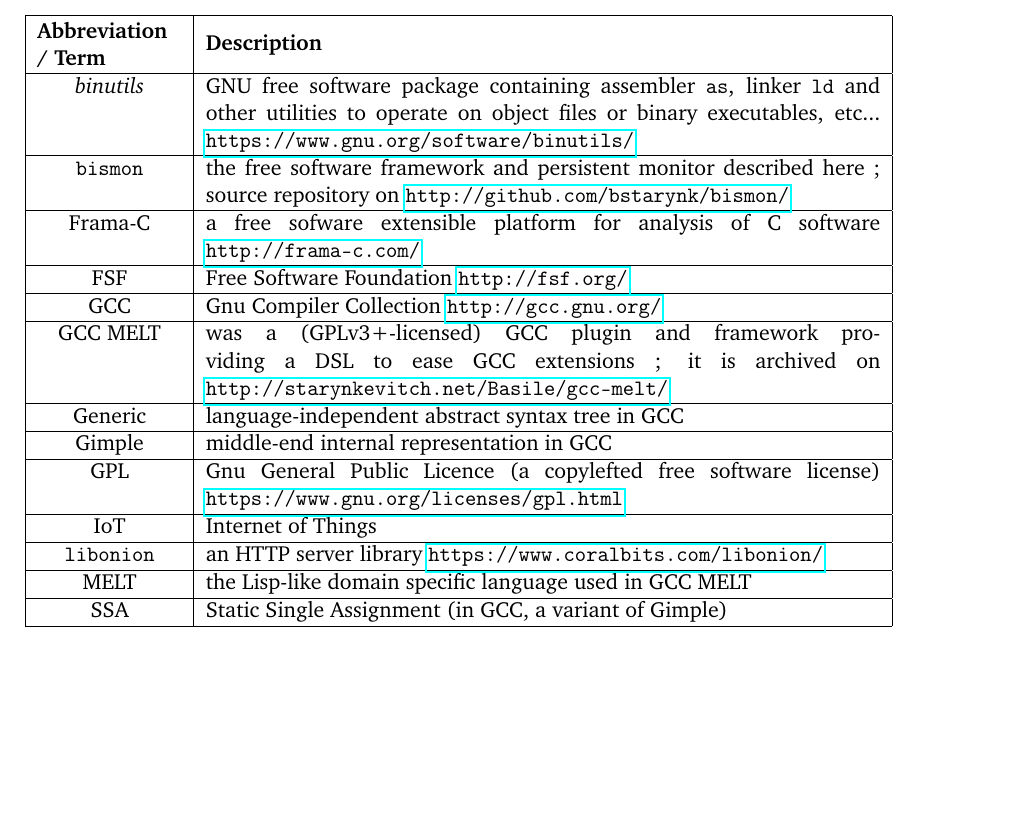
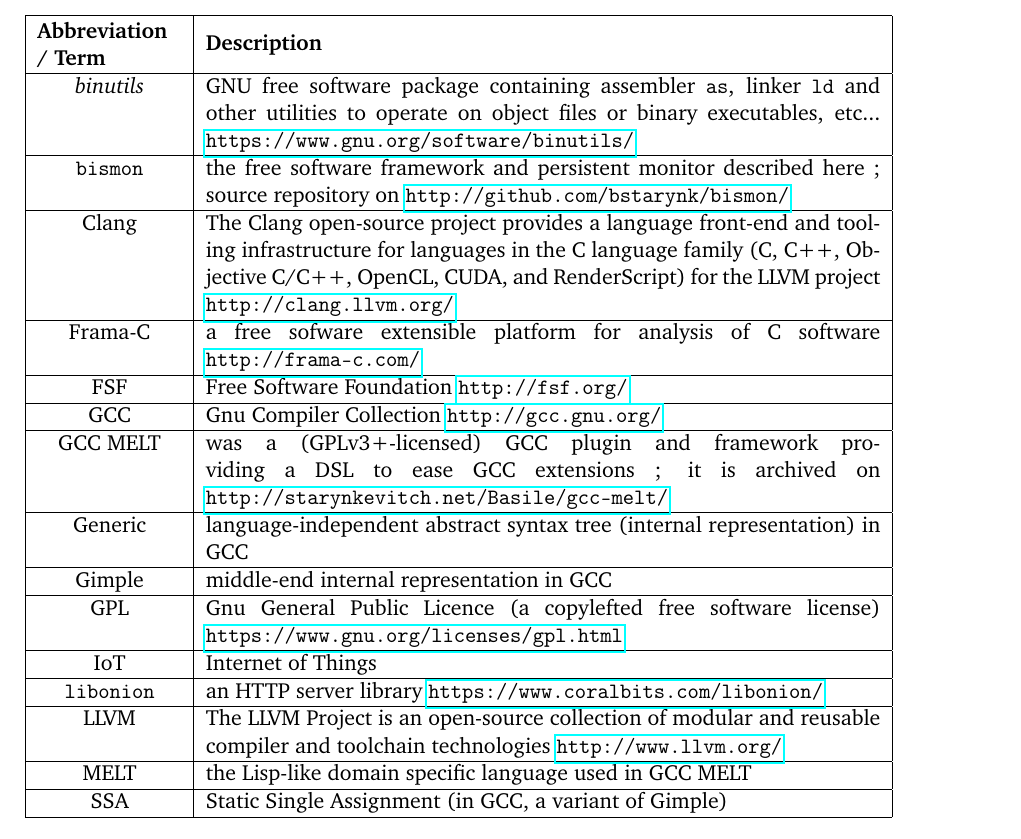
Before and after one commit to bstarynk/bismon, a LaTeX document (doc/bismon-doc.tex): part of page 6 of 46, cut so that both start at the same text. Compiled offline with pdfLaTeX; a LaTeX package or settings file that is missing is left out.

Commit message:
mention Clang & LLVM in glossary

```diff
--- a/doc/bismon-doc.tex
+++ b/doc/bismon-doc.tex
@@ -356,15 +356,17 @@
   \end{minipage} & \textbf{Description} \\
   \hline \emph{binutils} & GNU free software package containing assembler \texttt{as}, linker \texttt{ld} and other utilities to operate on object files or binary executables, etc... \bmurl{https://www.gnu.org/software/binutils/} \\
   \hline \texttt{bismon} & the free software framework and persistent monitor described here ; source repository on \bmurl{http://github.com/bstarynk/bismon/} \\
+  \hline Clang & The Clang open-source project provides a language front-end and tooling infrastructure for languages in the C language family (C, C++, Objective C/C++, OpenCL, CUDA, and RenderScript) for the LLVM project \bmurl{http://clang.llvm.org/} \\
   \hline Frama-C &  a free sofware extensible platform for analysis of C software \bmurl{http://frama-c.com/} \\
   \hline FSF & Free Software Foundation \bmurl{http://fsf.org/} \\
   \hline GCC & Gnu Compiler Collection \bmurl{http://gcc.gnu.org/} \\
   \hline GCC MELT & was a (GPLv3+-licensed) GCC plugin and framework providing a DSL to ease GCC extensions ; it is archived on \bmurl{http://starynkevitch.net/Basile/gcc-melt/}\\
-  \hline Generic & language-independent abstract syntax tree in GCC \\
+  \hline Generic & language-independent abstract syntax tree (internal representation) in GCC \\
   \hline Gimple & middle-end internal representation in GCC \\
   \hline GPL & Gnu General Public Licence (a copylefted free software license) \bmurl{https://www.gnu.org/licenses/gpl.html} \\
   \hline IoT & Internet of Things \\
   \hline \texttt{libonion} & an HTTP server library \bmurl{https://www.coralbits.com/libonion/} \\
+  \hline LLVM & The LLVM Project is an open-source collection of modular and reusable compiler and toolchain technologies \bmurl{http://www.llvm.org/} \\
   \hline MELT & the Lisp-like domain specific language used in GCC MELT \\
   \hline SSA & Static Single Assignment (in GCC, a variant of Gimple) \\
   \hline
```
